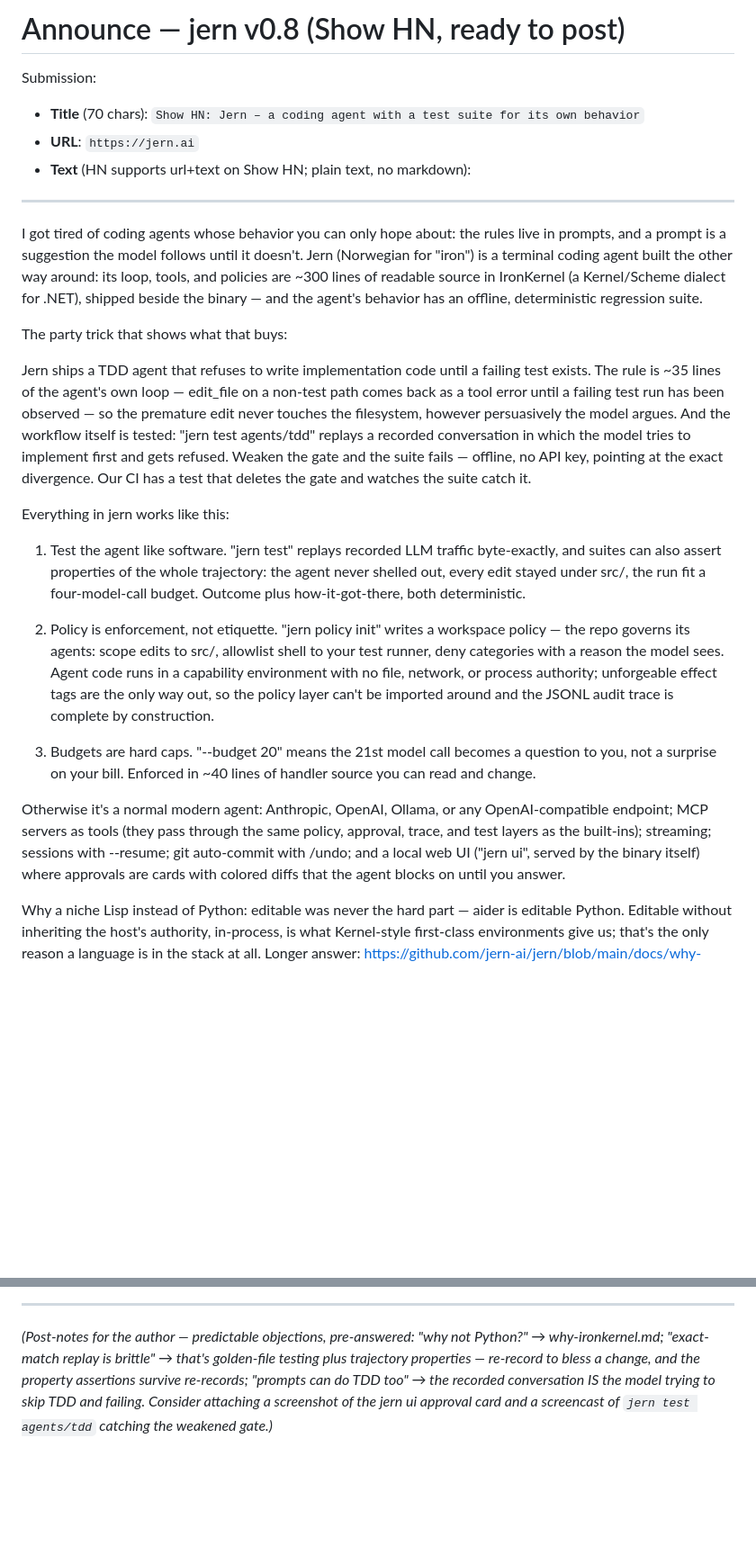
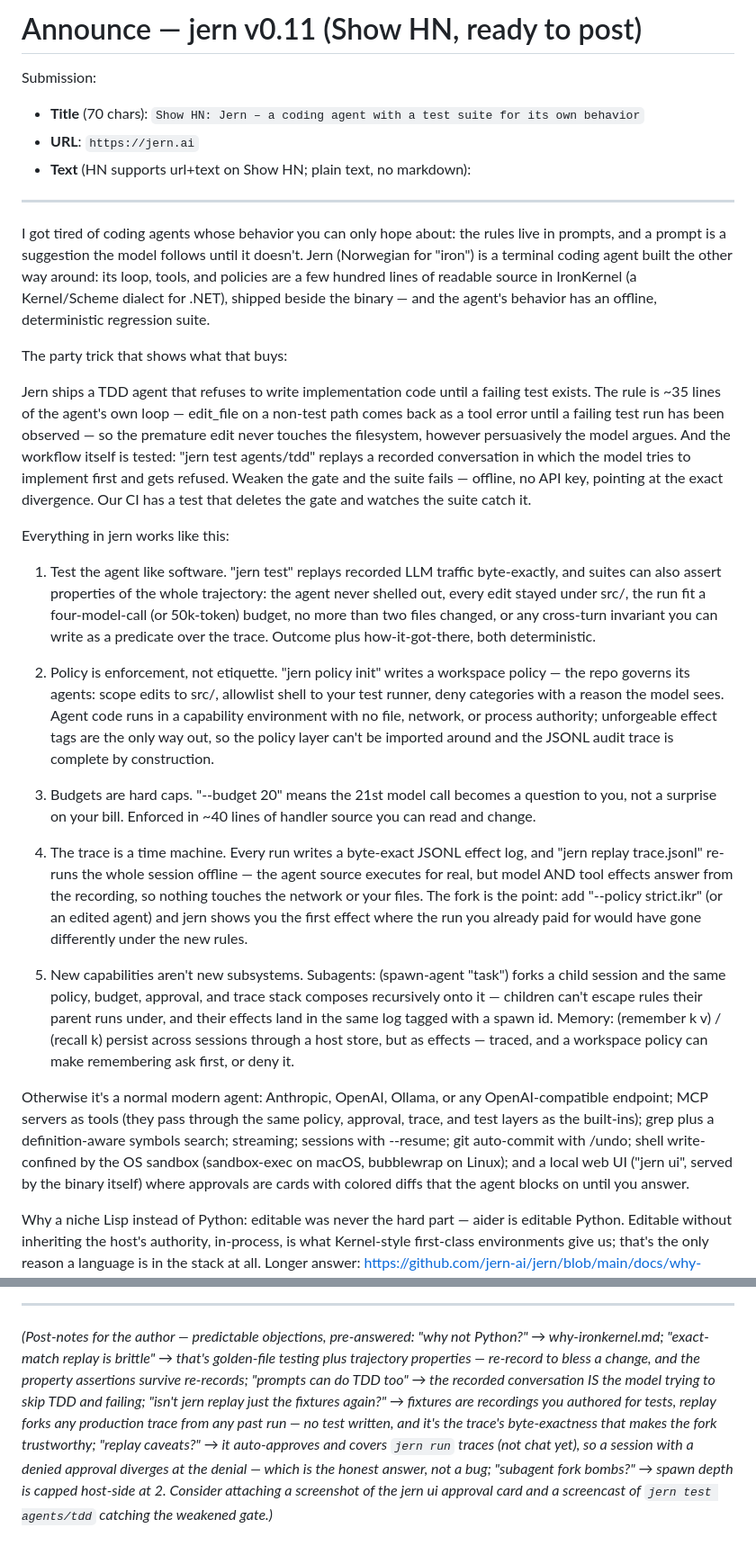
Before and after one commit to jern-ai/jern, a Markdown page: docs/announce.md, 2 parts joined by grey strips. Shown at 90% size. Drawn GitHub-style; blank space fills up the shorter version.

Commit message:
Update the Show-HN draft for v0.11
Trajectory assertions gain token/blast-radius/invariant examples; new
pillars for jern replay (fork a recorded run under new rules) and for
spawn/memory composing onto the same stack; symbols tool and bubblewrap
join the parity list; post-notes pre-answer the replay-vs-fixtures and
fork-bomb objections.

Co-Authored-By: Claude Fable 5 <noreply@anthropic.com>

```diff
--- a/docs/announce.md
+++ b/docs/announce.md
@@ -1,4 +1,4 @@
-# Announce — jern v0.8 (Show HN, ready to post)
+# Announce — jern v0.11 (Show HN, ready to post)
 
 Submission:
 
@@ -11,10 +11,10 @@ Submission:
 I got tired of coding agents whose behavior you can only hope about: the
 rules live in prompts, and a prompt is a suggestion the model follows
 until it doesn't. Jern (Norwegian for "iron") is a terminal coding agent
-built the other way around: its loop, tools, and policies are ~300 lines
-of readable source in IronKernel (a Kernel/Scheme dialect for .NET),
-shipped beside the binary — and the agent's behavior has an offline,
-deterministic regression suite.
+built the other way around: its loop, tools, and policies are a few
+hundred lines of readable source in IronKernel (a Kernel/Scheme dialect
+for .NET), shipped beside the binary — and the agent's behavior has an
+offline, deterministic regression suite.
 
 The party trick that shows what that buys:
 
@@ -34,8 +34,9 @@ Everything in jern works like this:
 1. Test the agent like software. "jern test" replays recorded LLM
 traffic byte-exactly, and suites can also assert properties of the whole
 trajectory: the agent never shelled out, every edit stayed under src/,
-the run fit a four-model-call budget. Outcome plus how-it-got-there,
-both deterministic.
+the run fit a four-model-call (or 50k-token) budget, no more than two
+files changed, or any cross-turn invariant you can write as a predicate
+over the trace. Outcome plus how-it-got-there, both deterministic.
 
 2. Policy is enforcement, not etiquette. "jern policy init" writes a
 workspace policy — the repo governs its agents: scope edits to src/,
@@ -49,12 +50,30 @@ trace is complete by construction.
 becomes a question to you, not a surprise on your bill. Enforced in ~40
 lines of handler source you can read and change.
 
+4. The trace is a time machine. Every run writes a byte-exact JSONL
+effect log, and "jern replay trace.jsonl" re-runs the whole session
+offline — the agent source executes for real, but model AND tool
+effects answer from the recording, so nothing touches the network or
+your files. The fork is the point: add "--policy strict.ikr" (or an
+edited agent) and jern shows you the first effect where the run you
+already paid for would have gone differently under the new rules.
+
+5. New capabilities aren't new subsystems. Subagents:
+(spawn-agent "task") forks a child session and the same policy, budget,
+approval, and trace stack composes recursively onto it — children can't
+escape rules their parent runs under, and their effects land in the
+same log tagged with a spawn id. Memory: (remember k v) / (recall k)
+persist across sessions through a host store, but as effects — traced,
+and a workspace policy can make remembering ask first, or deny it.
+
 Otherwise it's a normal modern agent: Anthropic, OpenAI, Ollama, or any
 OpenAI-compatible endpoint; MCP servers as tools (they pass through the
 same policy, approval, trace, and test layers as the built-ins);
-streaming; sessions with --resume; git auto-commit with /undo; and a
-local web UI ("jern ui", served by the binary itself) where approvals
-are cards with colored diffs that the agent blocks on until you answer.
+grep plus a definition-aware symbols search; streaming; sessions with
+--resume; git auto-commit with /undo; shell write-confined by the OS
+sandbox (sandbox-exec on macOS, bubblewrap on Linux); and a local web
+UI ("jern ui", served by the binary itself) where approvals are cards
+with colored diffs that the agent blocks on until you answer.
 
 Why a niche Lisp instead of Python: editable was never the hard part —
 aider is editable Python. Editable without inheriting the host's
@@ -81,6 +100,13 @@ Repo (Apache-2.0): https://github.com/jern-ai/jern
 that's golden-file testing plus trajectory properties — re-record to
 bless a change, and the property assertions survive re-records;
 "prompts can do TDD too" → the recorded conversation IS the model trying
-to skip TDD and failing. Consider attaching a screenshot of the jern ui
-approval card and a screencast of `jern test agents/tdd` catching the
-weakened gate.)*
+to skip TDD and failing; "isn't jern replay just the fixtures again?" →
+fixtures are recordings you authored for tests, replay forks any
+production trace from any past run — no test written, and it's the
+trace's byte-exactness that makes the fork trustworthy; "replay caveats?"
+→ it auto-approves and covers `jern run` traces (not chat yet), so a
+session with a denied approval diverges at the denial — which is the
+honest answer, not a bug; "subagent fork bombs?" → spawn depth is capped
+host-side at 2. Consider attaching a screenshot of the jern ui approval
+card and a screencast of `jern test agents/tdd` catching the weakened
+gate.)*
```
